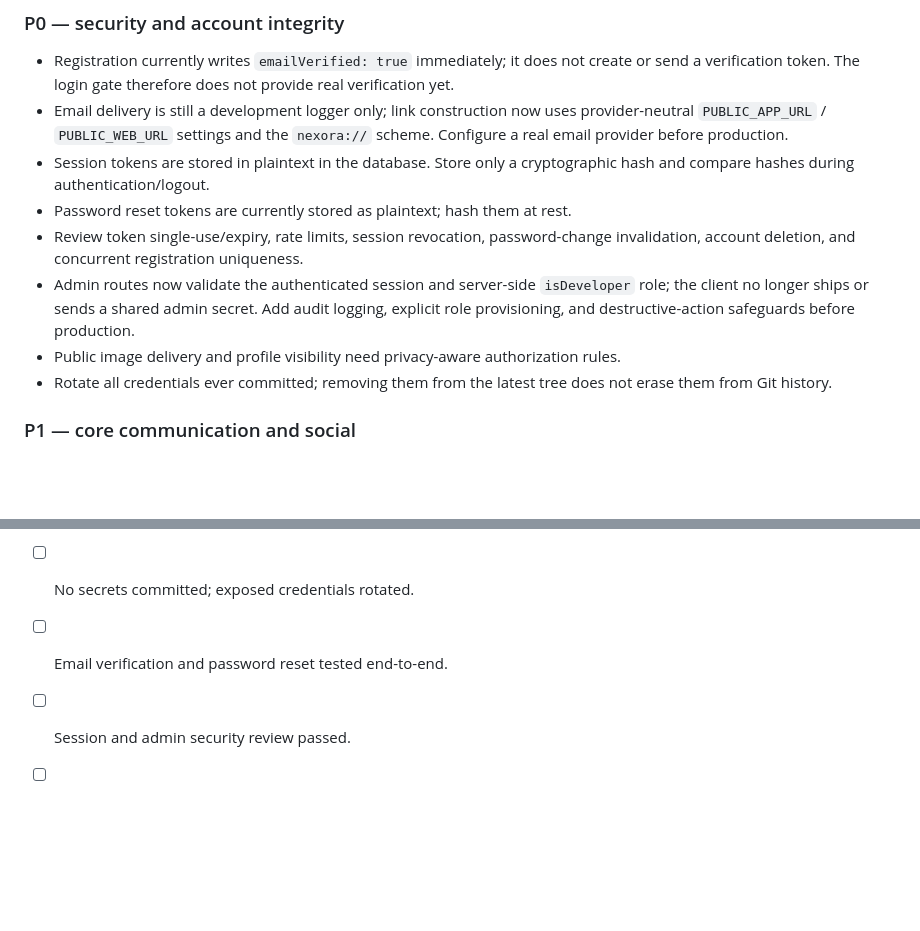
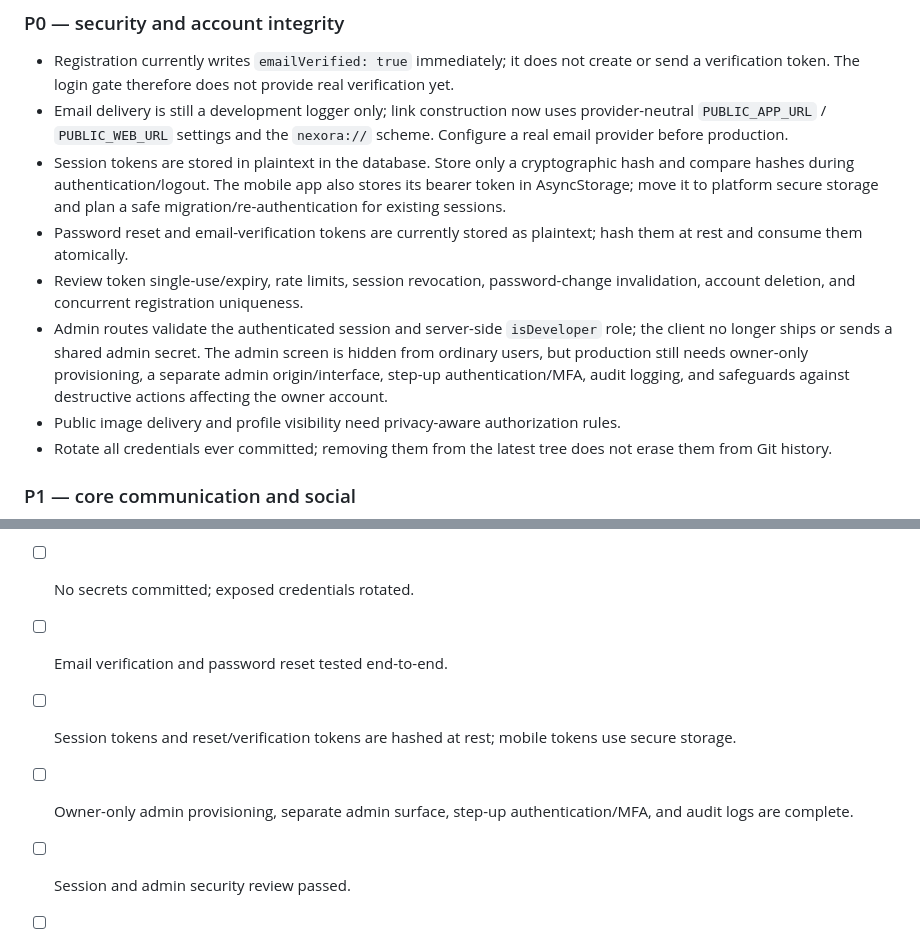
Before and after one commit to hafizabrahem75-cpu/Nexora, a Markdown page: docs/PROJECT_ROADMAP.md, 2 parts joined by grey strips. GitHub-like rendering; blank space fills up the shorter version.

Commit message:
Document deeper privacy audit and owner-only admin requirements

```diff
--- a/docs/PROJECT_ROADMAP.md
+++ b/docs/PROJECT_ROADMAP.md
@@ -45,13 +45,18 @@ verified on a running service/device.
   provider-neutral `PUBLIC_APP_URL` / `PUBLIC_WEB_URL` settings and the `nexora://`
   scheme. Configure a real email provider before production.
 - Session tokens are stored in plaintext in the database. Store only a cryptographic
-  hash and compare hashes during authentication/logout.
-- Password reset tokens are currently stored as plaintext; hash them at rest.
+  hash and compare hashes during authentication/logout. The mobile app also stores its
+  bearer token in AsyncStorage; move it to platform secure storage and plan a safe
+  migration/re-authentication for existing sessions.
+- Password reset and email-verification tokens are currently stored as plaintext;
+  hash them at rest and consume them atomically.
 - Review token single-use/expiry, rate limits, session revocation, password-change
   invalidation, account deletion, and concurrent registration uniqueness.
-- Admin routes now validate the authenticated session and server-side `isDeveloper`
-  role; the client no longer ships or sends a shared admin secret. Add audit logging,
-  explicit role provisioning, and destructive-action safeguards before production.
+- Admin routes validate the authenticated session and server-side `isDeveloper` role;
+  the client no longer ships or sends a shared admin secret. The admin screen is hidden
+  from ordinary users, but production still needs owner-only provisioning, a separate
+  admin origin/interface, step-up authentication/MFA, audit logging, and safeguards
+  against destructive actions affecting the owner account.
 - Public image delivery and profile visibility need privacy-aware authorization rules.
 - Rotate all credentials ever committed; removing them from the latest tree does not
   erase them from Git history.
@@ -140,6 +145,8 @@ verified on a running service/device.
 - [ ] No mock AI/video path remains in production flows.
 - [ ] No secrets committed; exposed credentials rotated.
 - [ ] Email verification and password reset tested end-to-end.
+- [ ] Session tokens and reset/verification tokens are hashed at rest; mobile tokens use secure storage.
+- [ ] Owner-only admin provisioning, separate admin surface, step-up authentication/MFA, and audit logs are complete.
 - [ ] Session and admin security review passed.
 - [ ] Database migration, backup, and restore verified.
 - [ ] API, mobile, realtime, and media integration tests pass.
```
